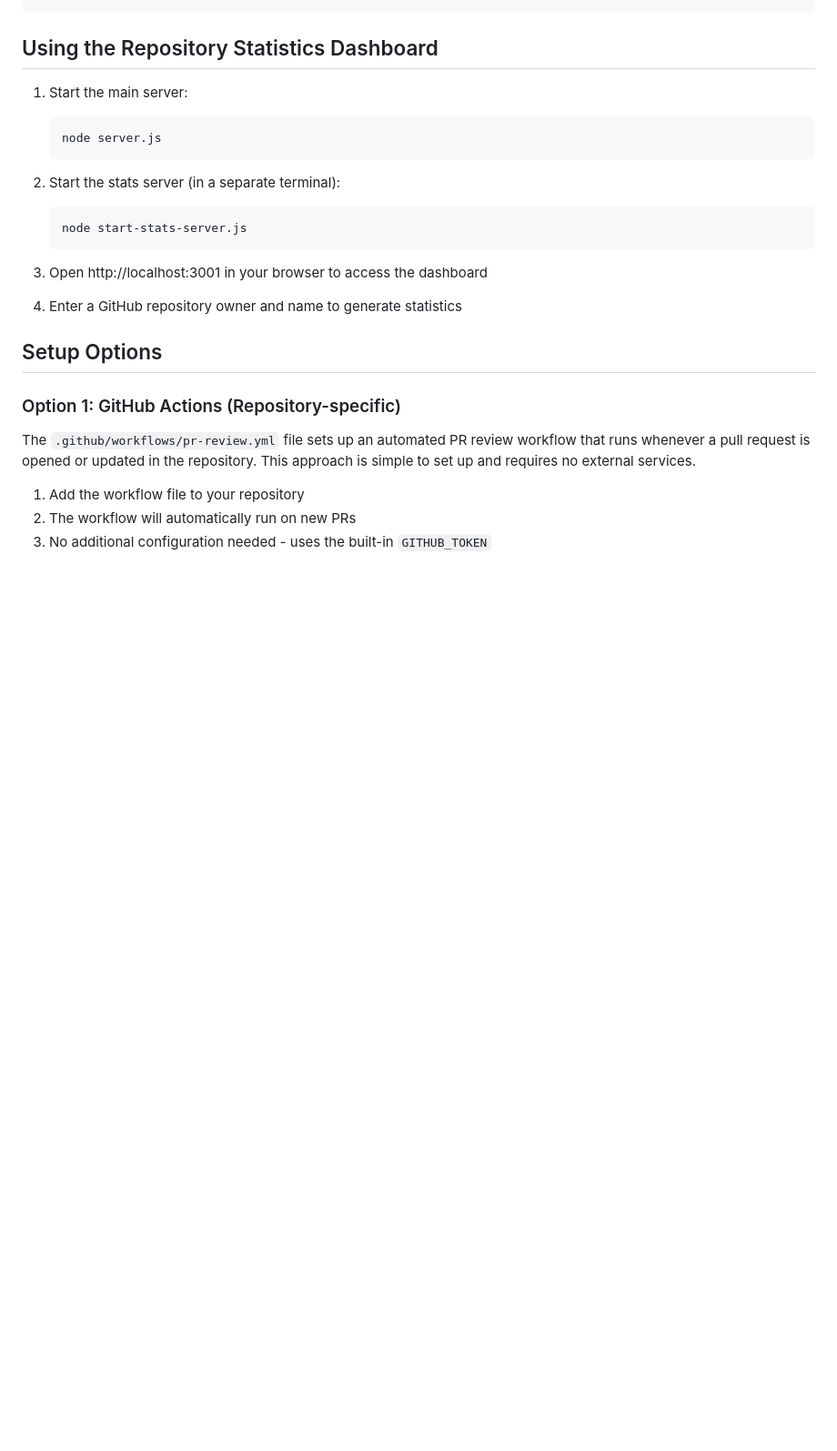
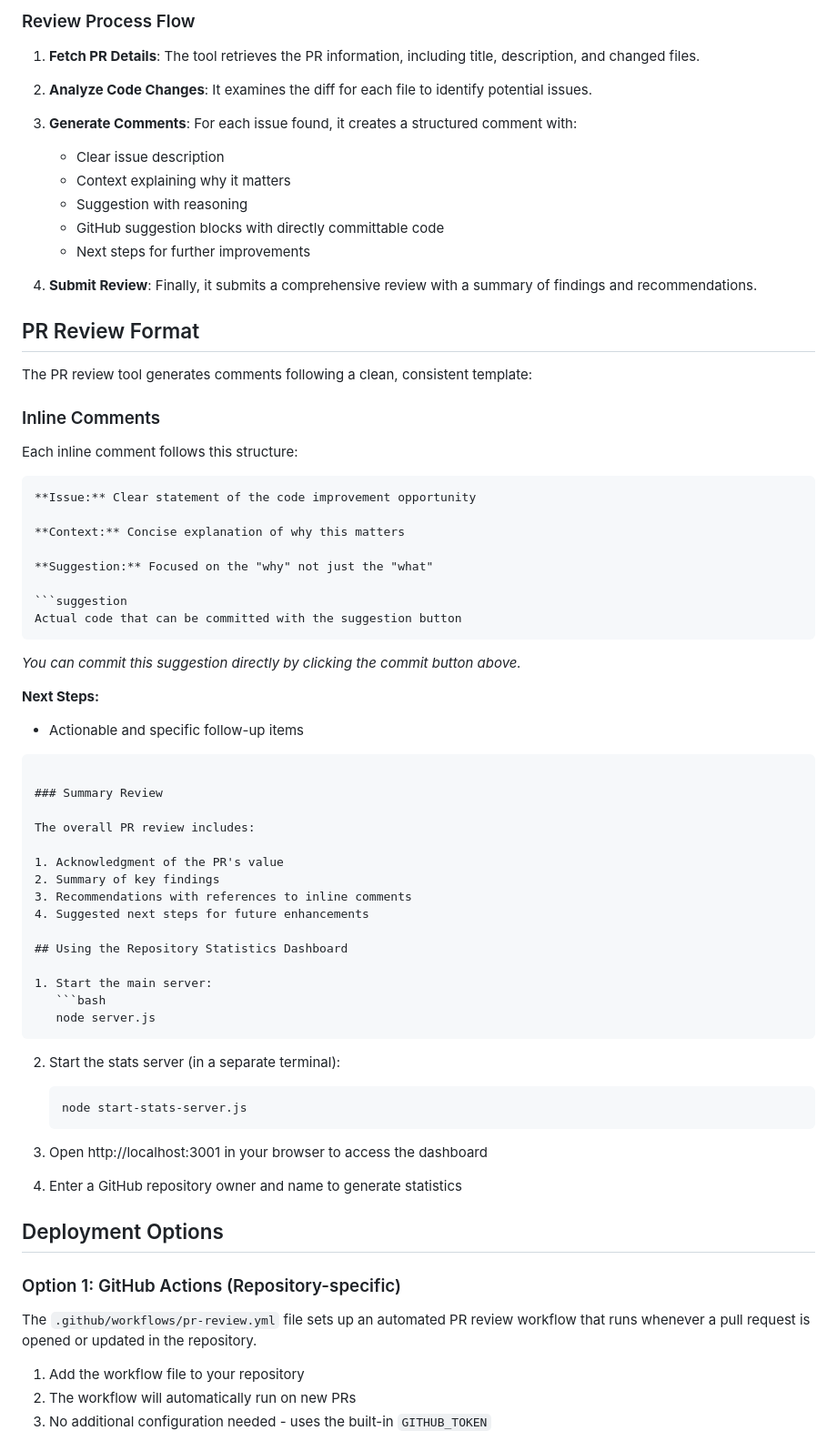
Before and after one commit to ShivaniBhadoria/wind-reviewer-utg, a Markdown page: README.md, the part around the change printed below. Shown: that part at 91% size. GitHub-like rendering; blank space fills up the shorter version.

````diff
--- a/README.md
+++ b/README.md
@@ -30,4 +79,53 @@ node run-pr-review.js octocat hello-world 123
 ```
+
+### Review Process Flow
+
+1. **Fetch PR Details**: The tool retrieves the PR information, including title, description, and changed files.
+
+2. **Analyze Code Changes**: It examines the diff for each file to identify potential issues.
+
+3. **Generate Comments**: For each issue found, it creates a structured comment with:
+   - Clear issue description
+   - Context explaining why it matters
+   - Suggestion with reasoning
+   - GitHub suggestion blocks with directly committable code
+   - Next steps for further improvements
+
+4. **Submit Review**: Finally, it submits a comprehensive review with a summary of findings and recommendations.
+
+## PR Review Format
+
+The PR review tool generates comments following a clean, consistent template:
+
+### Inline Comments
+
+Each inline comment follows this structure:
+
+```markdown
+**Issue:** Clear statement of the code improvement opportunity
+
+**Context:** Concise explanation of why this matters
+
+**Suggestion:** Focused on the "why" not just the "what"
+
+```suggestion
+Actual code that can be committed with the suggestion button
+```
+
+*You can commit this suggestion directly by clicking the commit button above.*
+
+**Next Steps:**
+- Actionable and specific follow-up items
+```
+
+### Summary Review
+
+The overall PR review includes:
+
+1. Acknowledgment of the PR's value
+2. Summary of key findings
+3. Recommendations with references to inline comments
+4. Suggested next steps for future enhancements
 
 ## Using the Repository Statistics Dashboard
 
@@ -45,11 +143,11 @@ node run-pr-review.js octocat hello-world 123
 
 4. Enter a GitHub repository owner and name to generate statistics
 
-## Setup Options
+## Deployment Options
 
 ### Option 1: GitHub Actions (Repository-specific)
 
-The `.github/workflows/pr-review.yml` file sets up an automated PR review workflow that runs whenever a pull request is opened or updated in the repository. This approach is simple to set up and requires no external services.
+The `.github/workflows/pr-review.yml` file sets up an automated PR review workflow that runs whenever a pull request is opened or updated in the repository.
 
 1. Add the workflow file to your repository
 2. The workflow will automatically run on new PRs
````
Also changed, not shown: other parts of README.md (+84 -17 lines).
